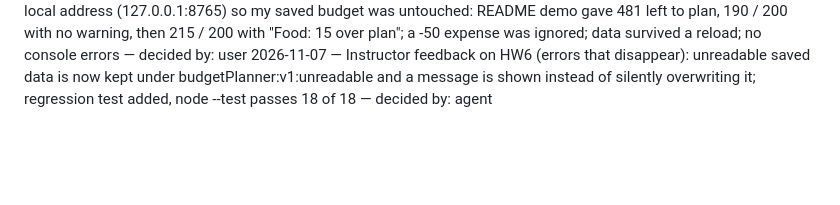
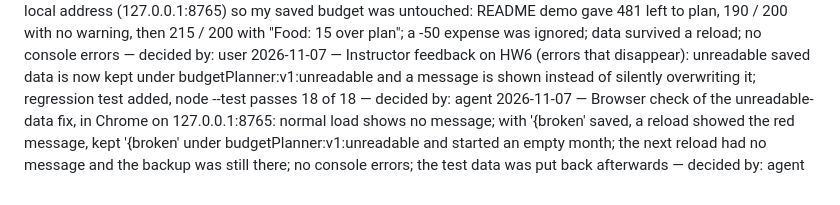
Before and after one commit to esst-prog2/budget-planner, a Markdown page: PLANNING_LOG.md, the part around the change. Rendered like a GitHub page; blank space fills up the shorter version.

Commit message:
Log browser check of unreadable-data fix

```diff
--- a/PLANNING_LOG.md
+++ b/PLANNING_LOG.md
@@ -37,3 +37,4 @@
 2026-10-17 — HW6 review 5 (duplication): app.js gets formatAmount, sumMustPays and one loop for the four amount inputs; category lists in the spike and tests kept on purpose; node --test passes 17 of 17 — decided by: agent
 2026-10-17 — HW6 browser check after the review, in Chrome on a separate local address (127.0.0.1:8765) so my saved budget was untouched: README demo gave 481 left to plan, 190 / 200 with no warning, then 215 / 200 with "Food: 15 over plan"; a -50 expense was ignored; data survived a reload; no console errors — decided by: user
 2026-11-07 — Instructor feedback on HW6 (errors that disappear): unreadable saved data is now kept under budgetPlanner:v1:unreadable and a message is shown instead of silently overwriting it; regression test added, node --test passes 18 of 18 — decided by: agent
+2026-11-07 — Browser check of the unreadable-data fix, in Chrome on 127.0.0.1:8765: normal load shows no message; with '{broken' saved, a reload showed the red message, kept '{broken' under budgetPlanner:v1:unreadable and started an empty month; the next reload had no message and the backup was still there; no console errors; the test data was put back afterwards — decided by: agent
```
